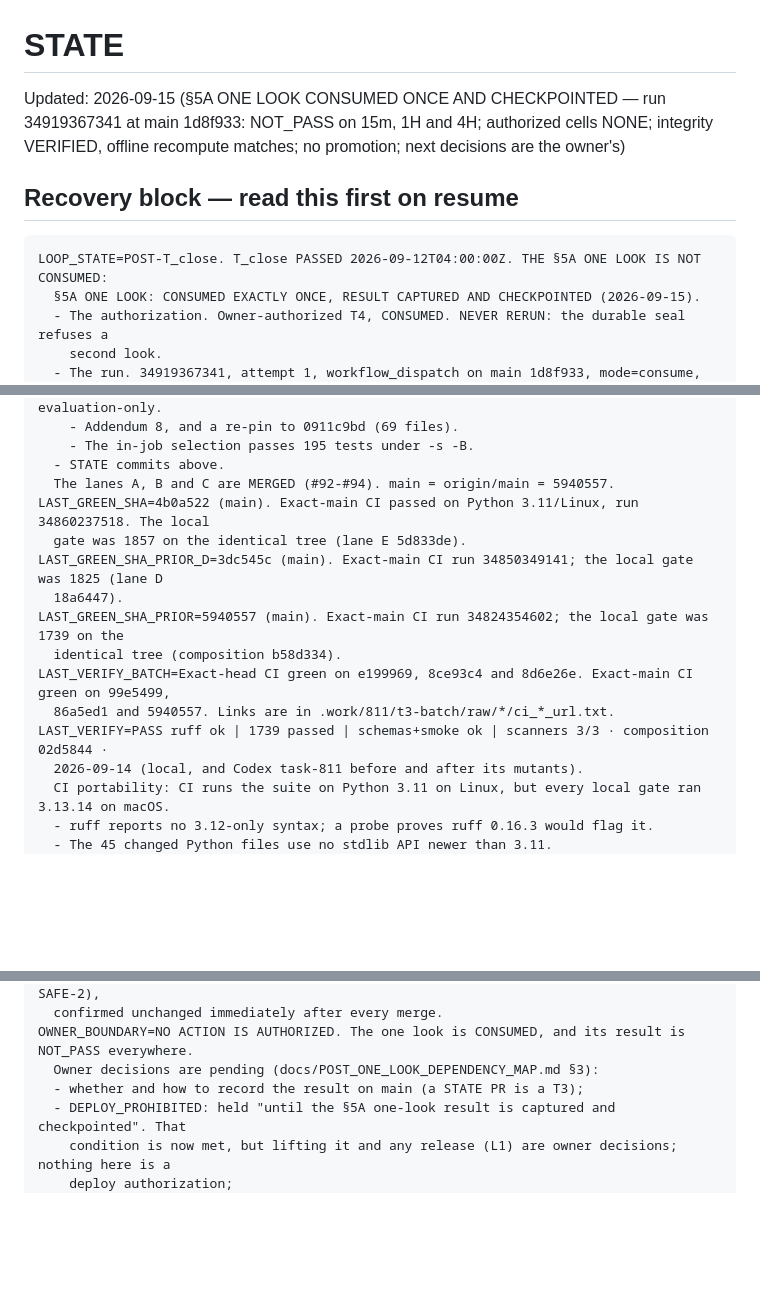
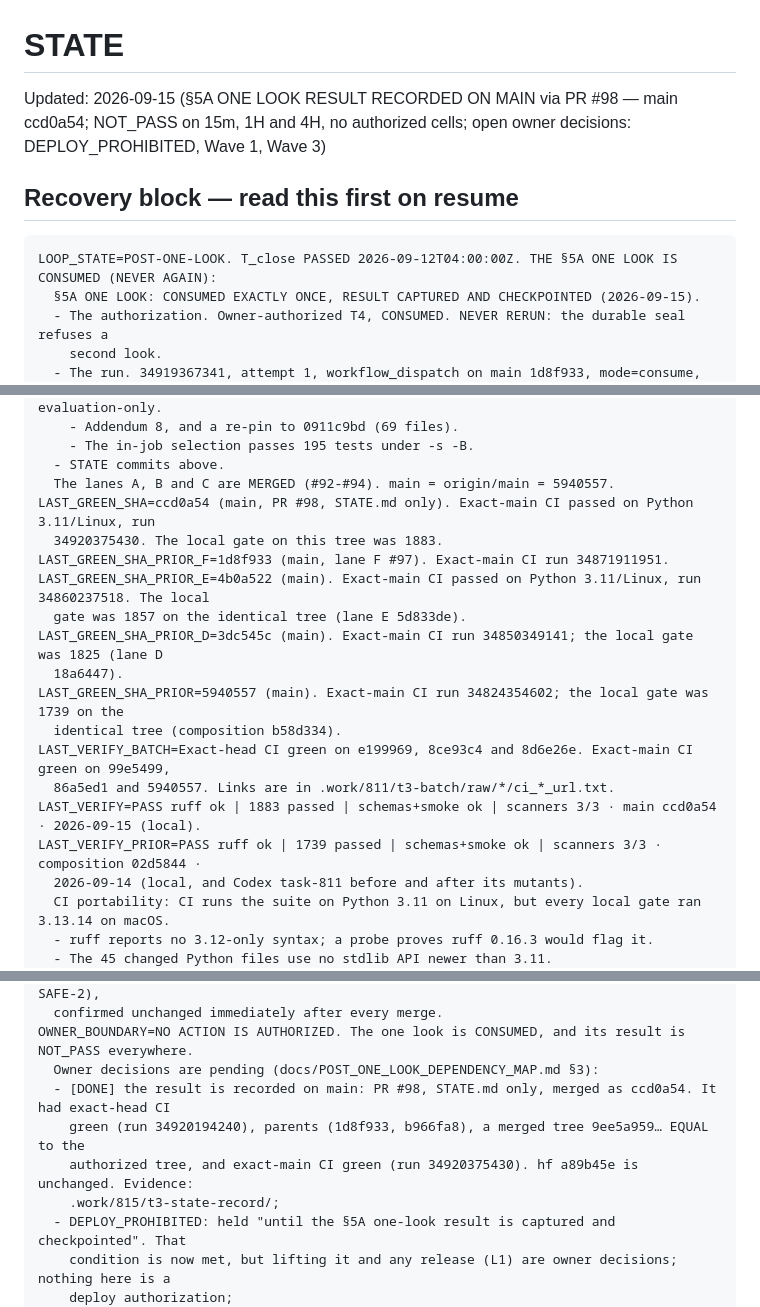
Before and after one commit to tranbeny053-hub/v83-stock-cron, a Markdown page: STATE.md, 3 parts joined by grey strips. Rendered like a GitHub page; blank space fills up the shorter version.

Commit message:
docs(state): result recorded on main via #98 (ccd0a54); recovery header says CONSUMED; green/verify fields current
Co-Authored-By: Claude Opus 5 <noreply@anthropic.com>

````diff
--- a/STATE.md
+++ b/STATE.md
@@ -1,10 +1,10 @@
 # STATE
 
-Updated: 2026-09-15 (§5A ONE LOOK CONSUMED ONCE AND CHECKPOINTED — run 34919367341 at main 1d8f933: NOT_PASS on 15m, 1H and 4H; authorized cells NONE; integrity VERIFIED, offline recompute matches; no promotion; next decisions are the owner's)
+Updated: 2026-09-15 (§5A ONE LOOK RESULT RECORDED ON MAIN via PR #98 — main ccd0a54; NOT_PASS on 15m, 1H and 4H, no authorized cells; open owner decisions: DEPLOY_PROHIBITED, Wave 1, Wave 3)
 
 ## Recovery block — read this first on resume
 ```
-LOOP_STATE=POST-T_close. T_close PASSED 2026-09-12T04:00:00Z. THE §5A ONE LOOK IS NOT CONSUMED:
+LOOP_STATE=POST-ONE-LOOK. T_close PASSED 2026-09-12T04:00:00Z. THE §5A ONE LOOK IS CONSUMED (NEVER AGAIN):
   §5A ONE LOOK: CONSUMED EXACTLY ONCE, RESULT CAPTURED AND CHECKPOINTED (2026-09-15).
   - The authorization. Owner-authorized T4, CONSUMED. NEVER RERUN: the durable seal refuses a
     second look.
@@ -246,7 +246,10 @@ CURRENT_BRANCH_PRIOR=feat/5a-0009-hardening-apply-route, MERGED as #95. It was b
     - The in-job selection passes 195 tests under -s -B.
   - STATE commits above.
   The lanes A, B and C are MERGED (#92-#94). main = origin/main = 5940557.
-LAST_GREEN_SHA=4b0a522 (main). Exact-main CI passed on Python 3.11/Linux, run 34860237518. The local
+LAST_GREEN_SHA=ccd0a54 (main, PR #98, STATE.md only). Exact-main CI passed on Python 3.11/Linux, run
+  34920375430. The local gate on this tree was 1883.
+LAST_GREEN_SHA_PRIOR_F=1d8f933 (main, lane F #97). Exact-main CI run 34871911951.
+LAST_GREEN_SHA_PRIOR_E=4b0a522 (main). Exact-main CI passed on Python 3.11/Linux, run 34860237518. The local
   gate was 1857 on the identical tree (lane E 5d833de).
 LAST_GREEN_SHA_PRIOR_D=3dc545c (main). Exact-main CI run 34850349141; the local gate was 1825 (lane D
   18a6447).
@@ -254,7 +257,8 @@ LAST_GREEN_SHA_PRIOR=5940557 (main). Exact-main CI run 34824354602; the local ga
   identical tree (composition b58d334).
 LAST_VERIFY_BATCH=Exact-head CI green on e199969, 8ce93c4 and 8d6e26e. Exact-main CI green on 99e5499,
   86a5ed1 and 5940557. Links are in .work/811/t3-batch/raw/*/ci_*_url.txt.
-LAST_VERIFY=PASS ruff ok | 1739 passed | schemas+smoke ok | scanners 3/3 · composition 02d5844 ·
+LAST_VERIFY=PASS ruff ok | 1883 passed | schemas+smoke ok | scanners 3/3 · main ccd0a54 · 2026-09-15 (local).
+LAST_VERIFY_PRIOR=PASS ruff ok | 1739 passed | schemas+smoke ok | scanners 3/3 · composition 02d5844 ·
   2026-09-14 (local, and Codex task-811 before and after its mutants).
   CI portability: CI runs the suite on Python 3.11 on Linux, but every local gate ran 3.13.14 on macOS.
   - ruff reports no 3.12-only syntax; a probe proves ruff 0.16.3 would flag it.
@@ -729,7 +733,10 @@ DEPLOY_PROHIBITED_PRIOR=NO HUGGING FACE DEPLOY OF ANY KIND WHILE THE HOLDOUT RUN
   confirmed unchanged immediately after every merge.
 OWNER_BOUNDARY=NO ACTION IS AUTHORIZED. The one look is CONSUMED, and its result is NOT_PASS everywhere.
   Owner decisions are pending (docs/POST_ONE_LOOK_DEPENDENCY_MAP.md §3):
-  - whether and how to record the result on main (a STATE PR is a T3);
+  - [DONE] the result is recorded on main: PR #98, STATE.md only, merged as ccd0a54. It had exact-head CI
+    green (run 34920194240), parents (1d8f933, b966fa8), a merged tree 9ee5a959… EQUAL to the
+    authorized tree, and exact-main CI green (run 34920375430). hf a89b45e is unchanged. Evidence:
+    .work/815/t3-state-record/;
   - DEPLOY_PROHIBITED: held "until the §5A one-look result is captured and checkpointed". That
     condition is now met, but lifting it and any release (L1) are owner decisions; nothing here is a
     deploy authorization;
````
Also changed, not shown: other parts of STATE.md (+3 -3 lines).
